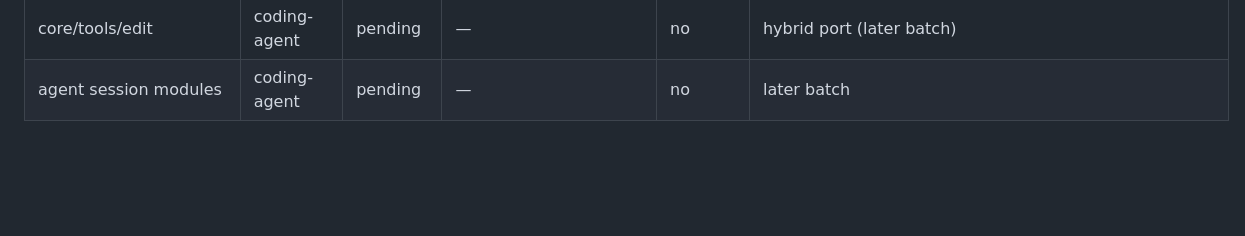
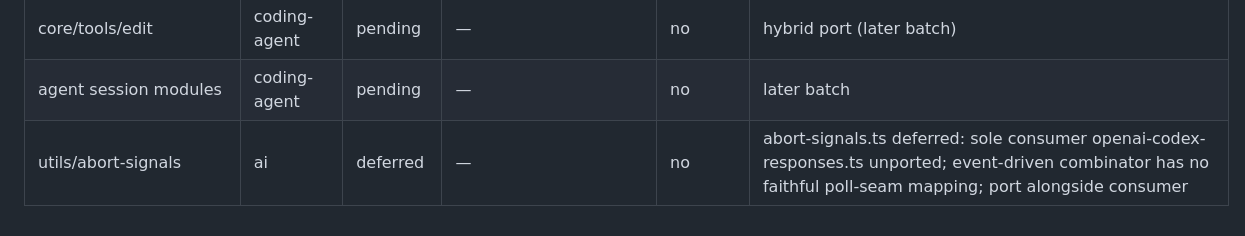
Before and after one commit to zmaril/pidgin, a Markdown page: conformance/STEWARD.md, the part around the change. Rendered like a GitHub page; blank space fills up the shorter version.

Commit message:
docs(steward): note abort-signals.ts deferral (consumer unported) (#198)
Co-authored-by: Claude <noreply@anthropic.com>

```diff
--- a/conformance/STEWARD.md
+++ b/conformance/STEWARD.md
@@ -111,3 +111,4 @@ The human merges in this order (rebasing each onto the prior as needed):
 | core/tools/read | coding-agent | pending | — | no | hybrid port (later batch) |
 | core/tools/edit | coding-agent | pending | — | no | hybrid port (later batch) |
 | agent session modules | coding-agent | pending | — | no | later batch |
+| utils/abort-signals | ai | deferred | — | no | abort-signals.ts deferred: sole consumer openai-codex-responses.ts unported; event-driven combinator has no faithful poll-seam mapping; port alongside consumer |
```
